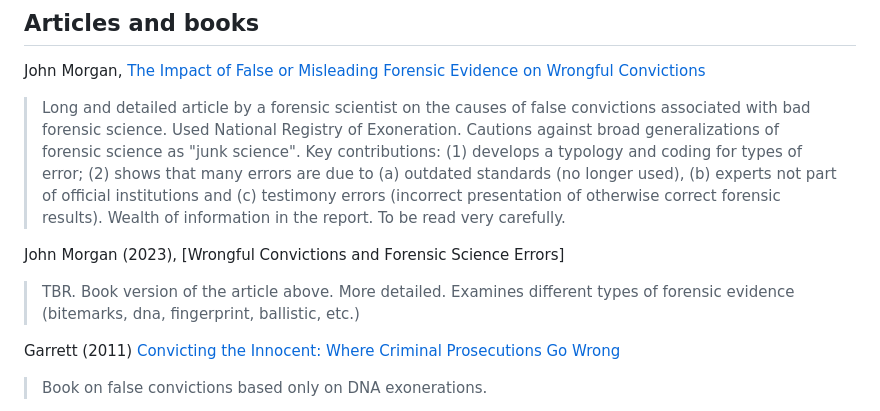
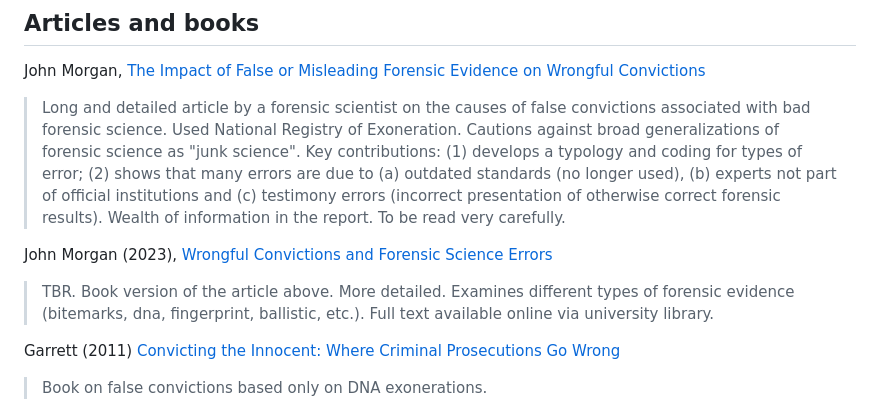
Before and after one commit to marcellodibello/legal-probabilism, a Markdown page: literature.md, the part around the change. Rendered like a GitHub page.

```diff
--- a/literature.md
+++ b/literature.md
@@ -24,9 +24,9 @@ John Morgan, [The Impact of False or Misleading Forensic Evidence on Wrongful Co
 > (2) shows that many errors are due to (a) outdated standards (no longer used), (b) experts not part of official institutions and
 > (c) testimony errors (incorrect presentation of otherwise correct forensic results). Wealth of information in the report. To be read very carefully.
 
-John Morgan (2023), [Wrongful Convictions and Forensic Science Errors]
+John Morgan (2023), [Wrongful Convictions and Forensic Science Errors]()
 
-> TBR. Book version of the article above. More detailed. Examines different types of forensic evidence (bitemarks, dna, fingerprint, ballistic, etc.)
+> TBR. Book version of the article above. More detailed. Examines different types of forensic evidence (bitemarks, dna, fingerprint, ballistic, etc.). Full text available online via university library.
 
 Garrett (2011) [Convicting the Innocent: Where Criminal Prosecutions Go Wrong](https://convictingtheinnocent.com/)
 
```
